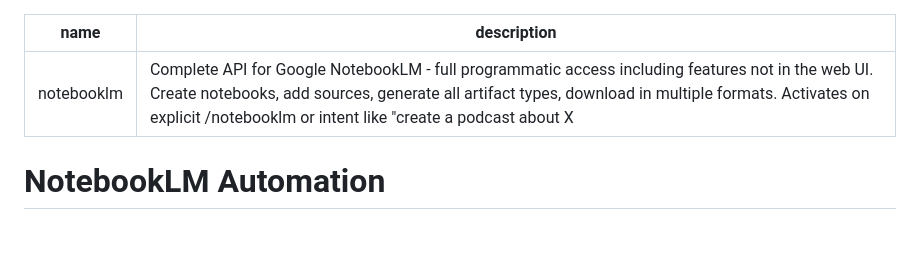
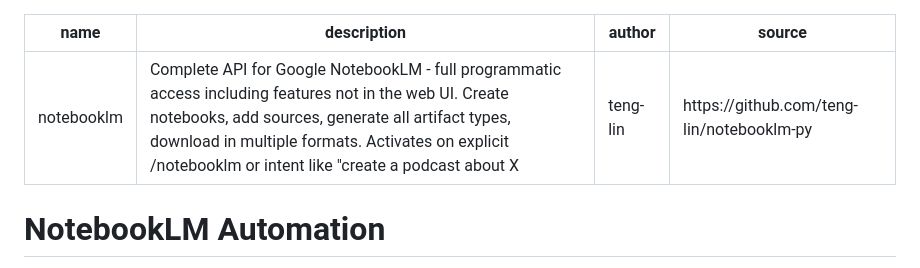
Before and after one commit to sagunkayastha/claude_skills_collection, a Markdown page: scientific-communication/notebooklm/SKILL.md, the part around the change. GitHub-like rendering; blank space fills up the shorter version.

```diff
--- a/scientific-communication/notebooklm/SKILL.md
+++ b/scientific-communication/notebooklm/SKILL.md
@@ -1,6 +1,8 @@
 ---
 name: notebooklm
 description: Complete API for Google NotebookLM - full programmatic access including features not in the web UI. Create notebooks, add sources, generate all artifact types, download in multiple formats. Activates on explicit /notebooklm or intent like "create a podcast about X"
+author: teng-lin
+source: https://github.com/teng-lin/notebooklm-py
 ---
 
 # NotebookLM Automation
```
Also changed, not shown: README.md (+1 -1 lines).
